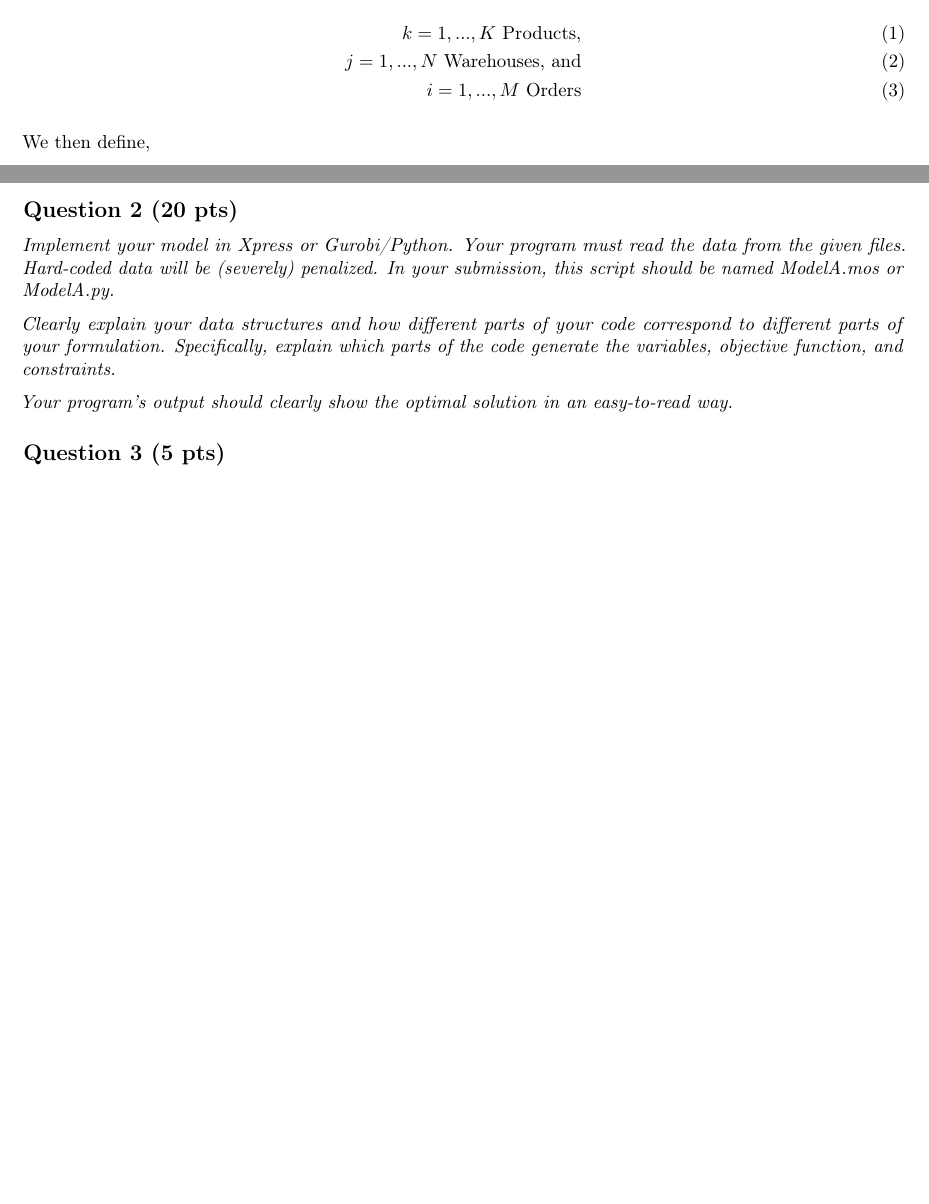
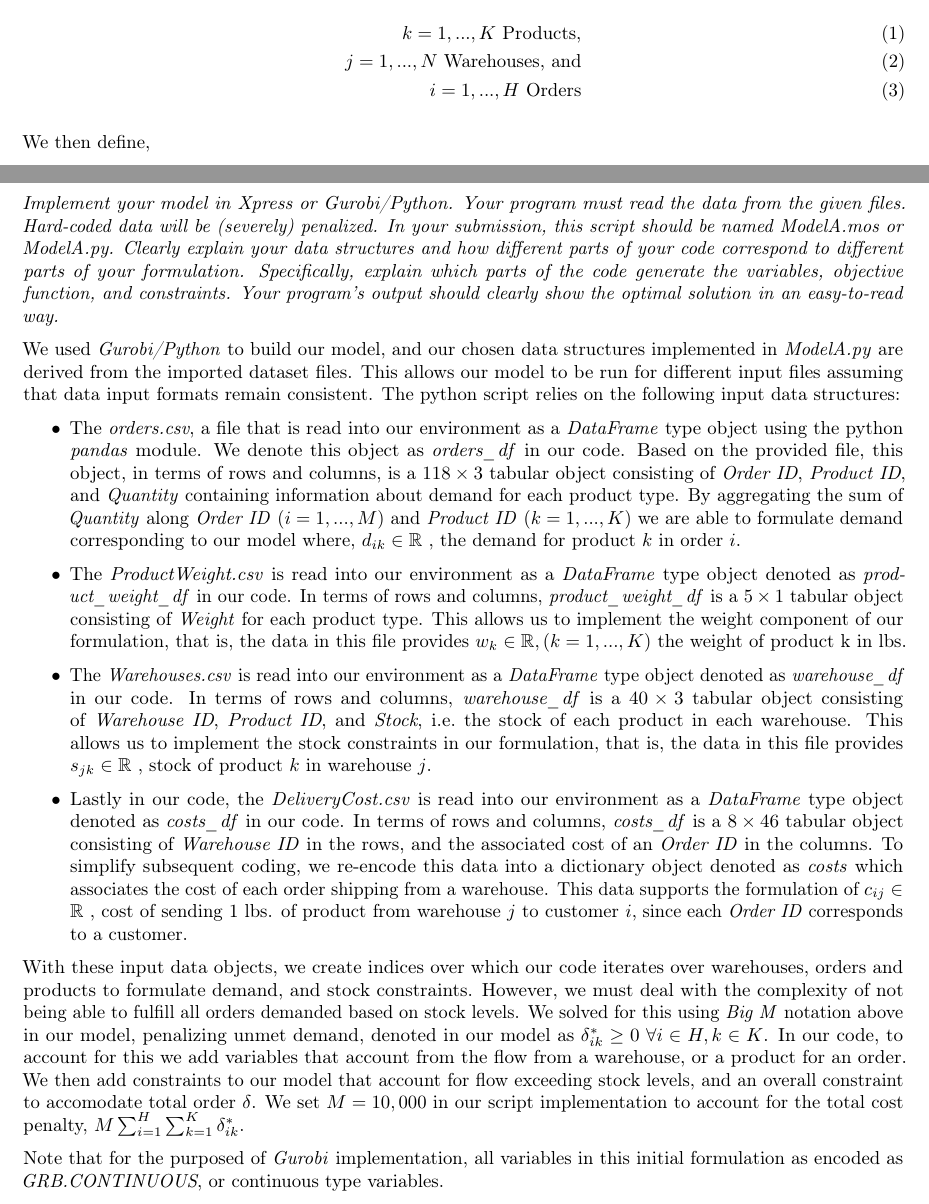
Before and after one commit to pewilliams/isye6669-f20-t7, an R Markdown document (report/Team 7 Report - ISyE 6669 - F20.Rmd): two parts of pages 3 and 4 of 5 before the commit and two parts of pages 3 and 4 of 6 after it, joined at a grey line, cut so that both start at the same text, the shorter picture padded with empty space. Rendered offline with R 4.5, knitr and Pandoc, then LaTeX, with nearby package versions.

Commit message:
adding question 2

```diff
--- a/report/Team 7 Report - ISyE 6669 - F20.Rmd
+++ b/report/Team 7 Report - ISyE 6669 - F20.Rmd
@@ -1,3 +1,3 @@
 ---
 title: |
-  | \vspace{1cm} \LARGE{ISyE 6669 Project - Team 7 - Fall 2020}
+  | \vspace{2cm} \huge{ISyE 6669 Project - Team 7 - Fall 2020}
@@ -59,7 +59,7 @@ To begin we list products, warehouses, and orders according to the following not
 \begin{flalign}
 k  = 1,...,K \text{ Products,} \\
 j = 1,...,N  \text{ Warehouses, and}  \\
-i = 1,...,M  \text{ Orders}
+i = 1,...,H  \text{ Orders}
 \end{flalign}
 
 We then define,
@@ -100,11 +99,23 @@ where $(11)$ ensures that all demand must be satisfied or accounted for, $(12)$
 
 ## Question 2 (20 pts)
 
-*Implement your model in Xpress or Gurobi/Python. Your program must read the data from the given files. Hard-coded data will be (severely) penalized. In your submission, this script should be named ModelA.mos or ModelA.py.*
+*Implement your model in Xpress or Gurobi/Python. Your program must read the data from the given files. Hard-coded data will be (severely) penalized. In your submission, this script should be named ModelA.mos or ModelA.py. Clearly explain your data structures and how different parts of your code correspond to different parts of your formulation. Specifically, explain which parts of the code generate the variables, objective function, and constraints. Your program’s output should clearly show the optimal solution in an easy-to-read way.*
 
-*Clearly explain your data structures and how different parts of your code correspond to different parts of your formulation. Specifically, explain which parts of the code generate the variables, objective function, and constraints.*
+We used *Gurobi/Python* to build our model, and our chosen data structures implemented in *ModelA.py* are derived from the imported dataset files. This allows our model to be run for different input files assuming that data input formats remain consistent. The python script relies on the following input data structures:
 
-*Your program’s output should clearly show the optimal solution in an easy-to-read way.*
++ The *orders.csv*, a file that is read into our environment as a *DataFrame* type object using the python *pandas* module. We denote this object as *orders_df* in our code. Based on the provided file, this object, in terms of rows and columns, is a $118 \times 3$ tabular object consisting of *Order ID*, *Product ID*, and *Quantity* containing information about demand for each product type. By aggregating the sum of *Quantity* along *Order ID* $(i=1,...,M)$ and *Product ID* $(k=1,...,K)$ we are able to formulate demand corresponding to our model where, $d_{ik} \in \mathbb{R} \text{ , the demand for product } k \text{ in order } i$.
+
++ The *ProductWeight.csv* is read into our environment as a *DataFrame* type object denoted as *product_weight_df* in our code. In terms of rows and columns, *product_weight_df* is a $5 \times 1$ tabular object consisting of *Weight* for each product type. This allows us to implement the weight component of our formulation, that is, the data in this file provides $w_k \in \mathbb{R},  (k = 1,...,K) \text{ the weight of product k in lbs.}$
+
++ The *Warehouses.csv* is read into our environment as a *DataFrame* type object denoted as *warehouse_df* in our code. In terms of rows and columns, *warehouse_df* is a $40 \times 3$ tabular object consisting of *Warehouse ID*, *Product ID*,  and *Stock*, i.e. the stock of each product in each warehouse. This allows us to implement the stock constraints in our formulation, that is, the data in this file provides $s_{jk} \in \mathbb{R} \text{ , stock of product } k \text{ in warehouse } j$.
+
++ Lastly in our code, the *DeliveryCost.csv* is read into our environment as a *DataFrame* type object denoted as *costs_df* in our code. In terms of rows and columns, *costs_df* is a $8 \times 46$ tabular object consisting of *Warehouse ID* in the rows, and the associated cost of an *Order ID* in  the columns. To simplify subsequent coding, we re-encode this data into a dictionary object denoted as *costs* which associates the cost of each order shipping from a warehouse. This data supports the formulation of  $c_{ij} \in \mathbb{R} \text{ , cost of sending 1 lbs. of product from warehouse } j \text{ to customer } i$, since each *Order ID* corresponds to a customer.
+
+With these input data objects, we create indices over which our code iterates over warehouses, orders and products to formulate demand, and stock constraints. However, we must deal with the complexity of not being able to fulfill all orders demanded based on stock levels. We solved for this using *Big M* notation above in our model, penalizing unmet demand, denoted in our model as $\delta^{*}_{ik} \geq 0 \ \forall i \in H, k \in K$. In our code, to account for this we add variables that account from the flow from a warehouse, or a product for an order. We then add constraints to our model that account for flow exceeding stock levels, and an overall constraint to accomodate total order $\delta$. We set $M=10,000$ in our script implementation to account for the total cost penalty, $M \sum^{H}_{i=1} \sum^{K}_{k=1} \delta^{*}_{ik}$.
+
+Note that for the purposed of *Gurobi* implementation, all variables in this initial formulation as encoded as *GRB.CONTINUOUS*, or continuous type variables.
+
+\newpage
 
 ## Question 3 (5 pts)
 
```
Also changed, not shown: report/Team-7-Report---ISyE-6669---F20.pdf, report/Team 7 Report - ISyE 6669 - F20.Rmd (21 more changed lines).
